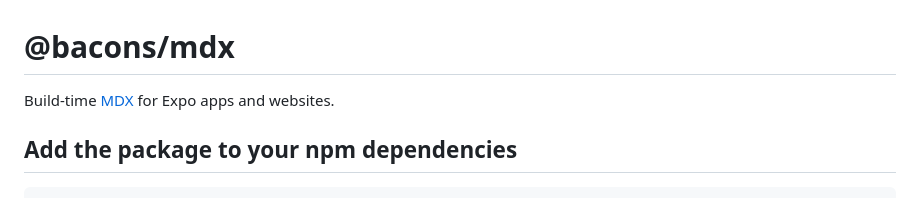
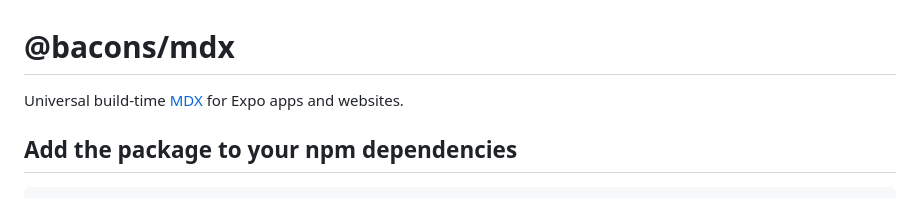
Before and after one commit to EvanBacon/expo-mdx, a Markdown page: packages/mdx/README.md, the part around the change. GitHub-like rendering.

Commit message:
docs: update README description
Co-Authored-By: Claude Opus 4.5 <noreply@anthropic.com>

```diff
--- a/packages/mdx/README.md
+++ b/packages/mdx/README.md
@@ -1,6 +1,6 @@
 # @bacons/mdx
 
-Build-time [MDX](https://mdxjs.com) for Expo apps and websites.
+Universal build-time [MDX](https://mdxjs.com) for Expo apps and websites.
 
 ## Add the package to your npm dependencies
 
```
